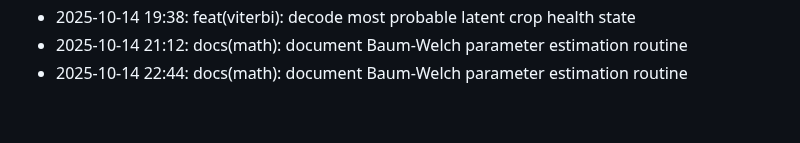
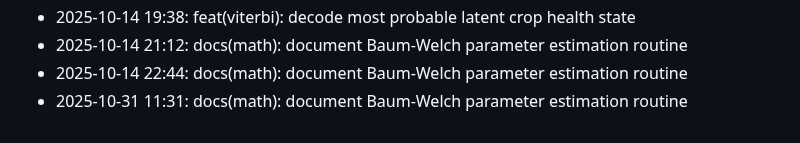
Before and after one commit to lak-is-law/crop-health-hmm, a Markdown page: docs/changelog.md, the part around the change. Drawn GitHub-style.

Commit message:
docs(math): document Baum-Welch parameter estimation routine

```diff
--- a/docs/changelog.md
+++ b/docs/changelog.md
@@ -56,3 +56,4 @@
 - 2025-10-14 19:38: feat(viterbi): decode most probable latent crop health state
 - 2025-10-14 21:12: docs(math): document Baum-Welch parameter estimation routine
 - 2025-10-14 22:44: docs(math): document Baum-Welch parameter estimation routine
+- 2025-10-31 11:31: docs(math): document Baum-Welch parameter estimation routine
```
